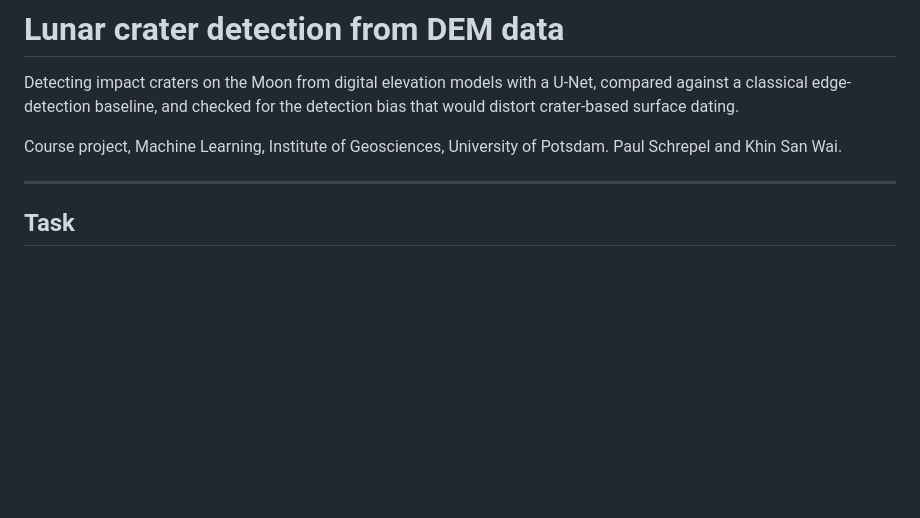
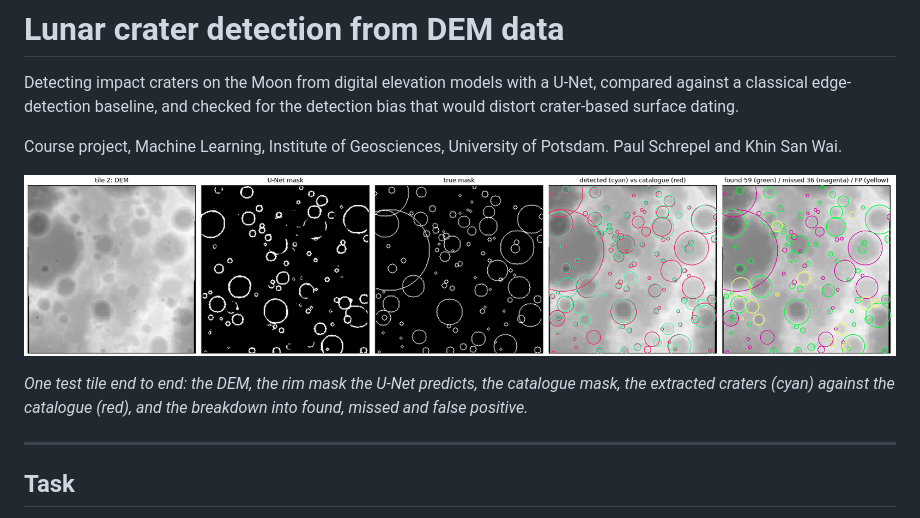
Before and after one commit to paulluap941/lunar-crater-detection, a Markdown page: README.md, the part around the change. Drawn GitHub-style; pictures changed too: img/pipeline.png (added); blank space fills up the shorter version.

Commit message:
Add pipeline figure to the README
One test tile end to end: DEM, predicted rim mask, catalogue mask, the
extracted craters against the catalogue, and the hit/miss/false-positive
breakdown. The gitignore excluded all PNGs, so img/ needed an exception.

```diff
--- a/README.md
+++ b/README.md
@@ -6,6 +6,12 @@ detection bias that would distort crater-based surface dating.
 
 Course project, Machine Learning, Institute of Geosciences, University of
 Potsdam. Paul Schrepel and Khin San Wai.
+
+![The pipeline on one test tile: DEM, predicted rim mask, catalogue mask, extracted craters, hits and misses](img/pipeline.png)
+
+*One test tile end to end: the DEM, the rim mask the U-Net predicts, the catalogue mask,
+the extracted craters (cyan) against the catalogue (red), and the breakdown into found,
+missed and false positive.*
 
 ---
 
```
Also changed, not shown: 1 other file.
